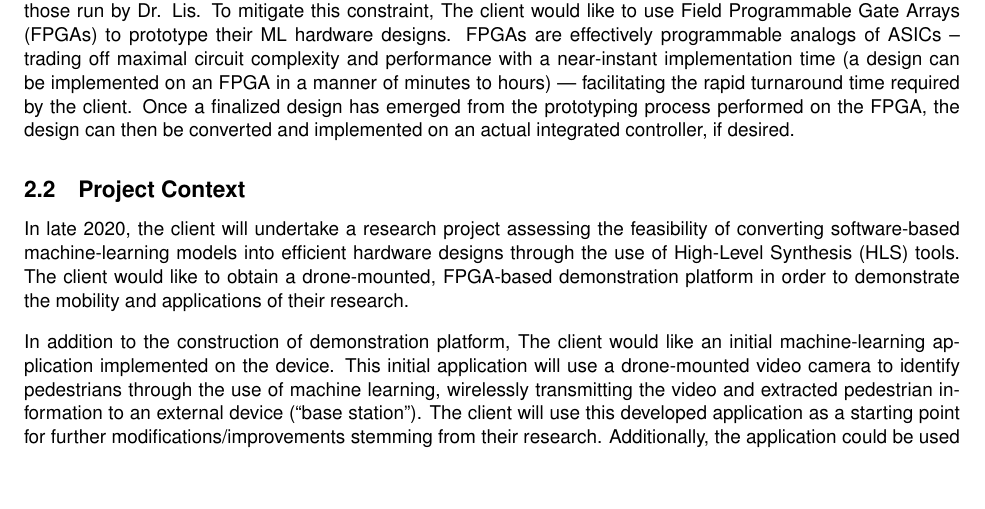
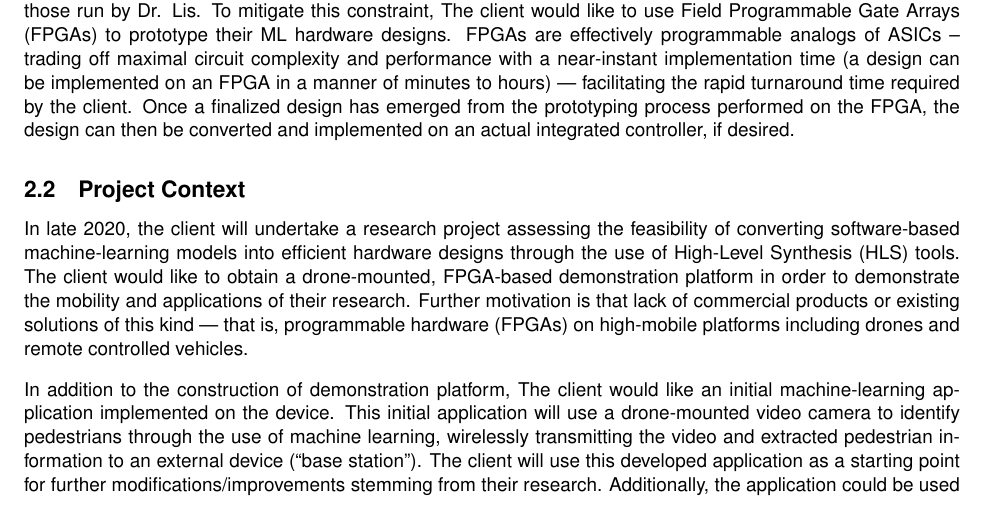
Before and after one commit to Capstone-Skynet/Capstone-Skynet.github.io, a LaTeX document (docs/proposal/proposal.tex, which reads docs/proposal/1_2_project_context.tex): part of page 6 of 15, cut so that both start at the same text, the shorter picture padded with empty space. Compiled offline with pdfLaTeX.

Commit message:
Added more to project context

```diff
--- a/docs/proposal/1_2_project_context.tex
+++ b/docs/proposal/1_2_project_context.tex
@@ -1,4 +1,4 @@
-In late 2020, the client will undertake a research project assessing the feasibility of converting software-based machine-learning models into efficient hardware designs through the use of High-Level Synthesis (HLS) tools. The client would like to obtain a drone-mounted, FPGA-based demonstration platform in order to demonstrate the mobility and applications of their research.
+In late 2020, the client will undertake a research project assessing the feasibility of converting software-based machine-learning models into efficient hardware designs through the use of High-Level Synthesis (HLS) tools. The client would like to obtain a drone-mounted, FPGA-based demonstration platform in order to demonstrate the mobility and applications of their research. Further motivation is that lack of commercial products or existing solutions of this kind --- that is, programmable hardware (FPGAs) on high-mobile platforms including drones and remote controlled vehicles.
 
 In addition to the construction of demonstration platform, The client would like an initial machine-learning application implemented on the device. This initial application will use a drone-mounted video camera to identify pedestrians through the use of machine learning, wirelessly transmitting the video and extracted pedestrian information to an external device (``base station''). The client will use this developed application as a starting point for further modifications/improvements stemming from their research. Additionally, the application could be used for a wide variety of purposes as-is, including applications towards disaster response, wildlife management, and demographic studies.
 
```
Also changed, not shown: docs/proposal/proposal.pdf.
